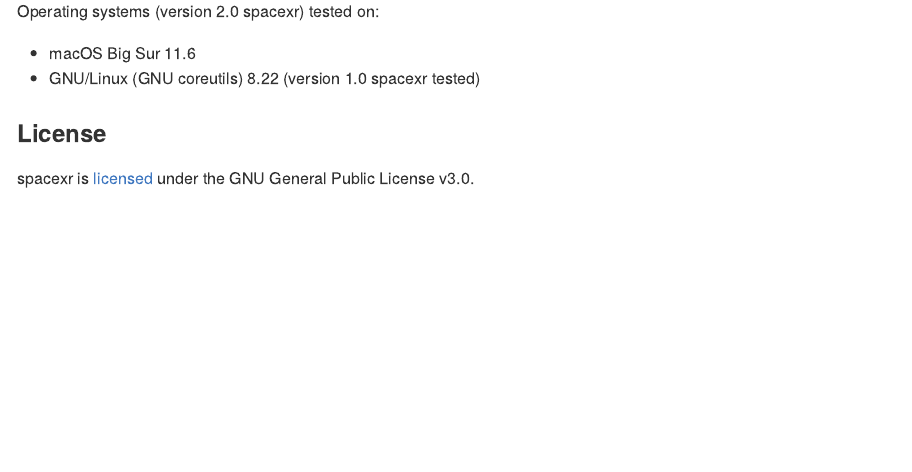
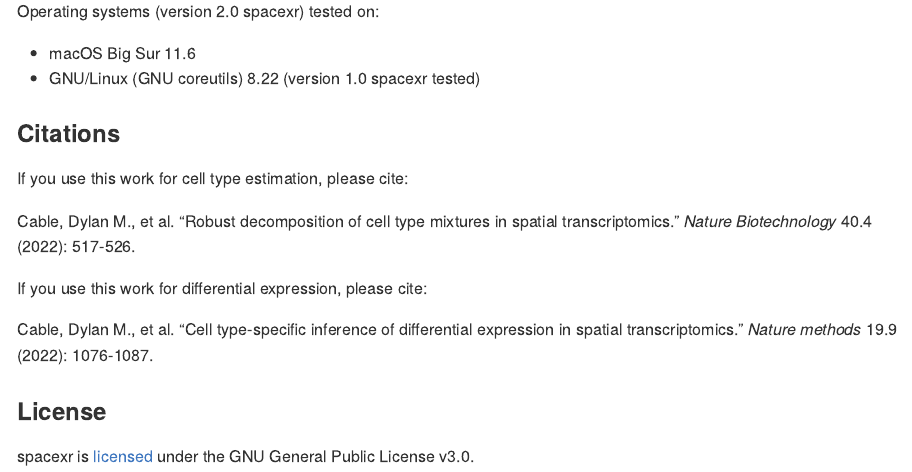
Before and after one commit to dmcable/spacexr, an R Markdown document (README.Rmd): the page in a window 1100 px wide, from 3780 px down. The pictures show the output file README.md that the author committed with the source, drawn offline in the style of GitHub; long lines of code are wrapped.

Commit message:
added citations

```diff
--- a/README.Rmd
+++ b/README.Rmd
@@ -124,6 +124,16 @@
 * macOS Big Sur 11.6
 * GNU/Linux (GNU coreutils) 8.22 (version 1.0 spacexr tested)
 
+### Citations
+
+If you use this work for cell type estimation, please cite:
+
+Cable, Dylan M., et al. "Robust decomposition of cell type mixtures in spatial transcriptomics." *Nature Biotechnology* 40.4 (2022): 517-526.
+
+If you use this work for differential expression, please cite:
+
+Cable, Dylan M., et al. "Cell type-specific inference of differential expression in spatial transcriptomics." *Nature methods* 19.9 (2022): 1076-1087.
+
 ### License
 
 spacexr is [licensed](https://github.com/dmcable/spacexr/blob/master/LICENSE) under the GNU General Public License v3.0.
```
Also changed, not shown: README.md.
